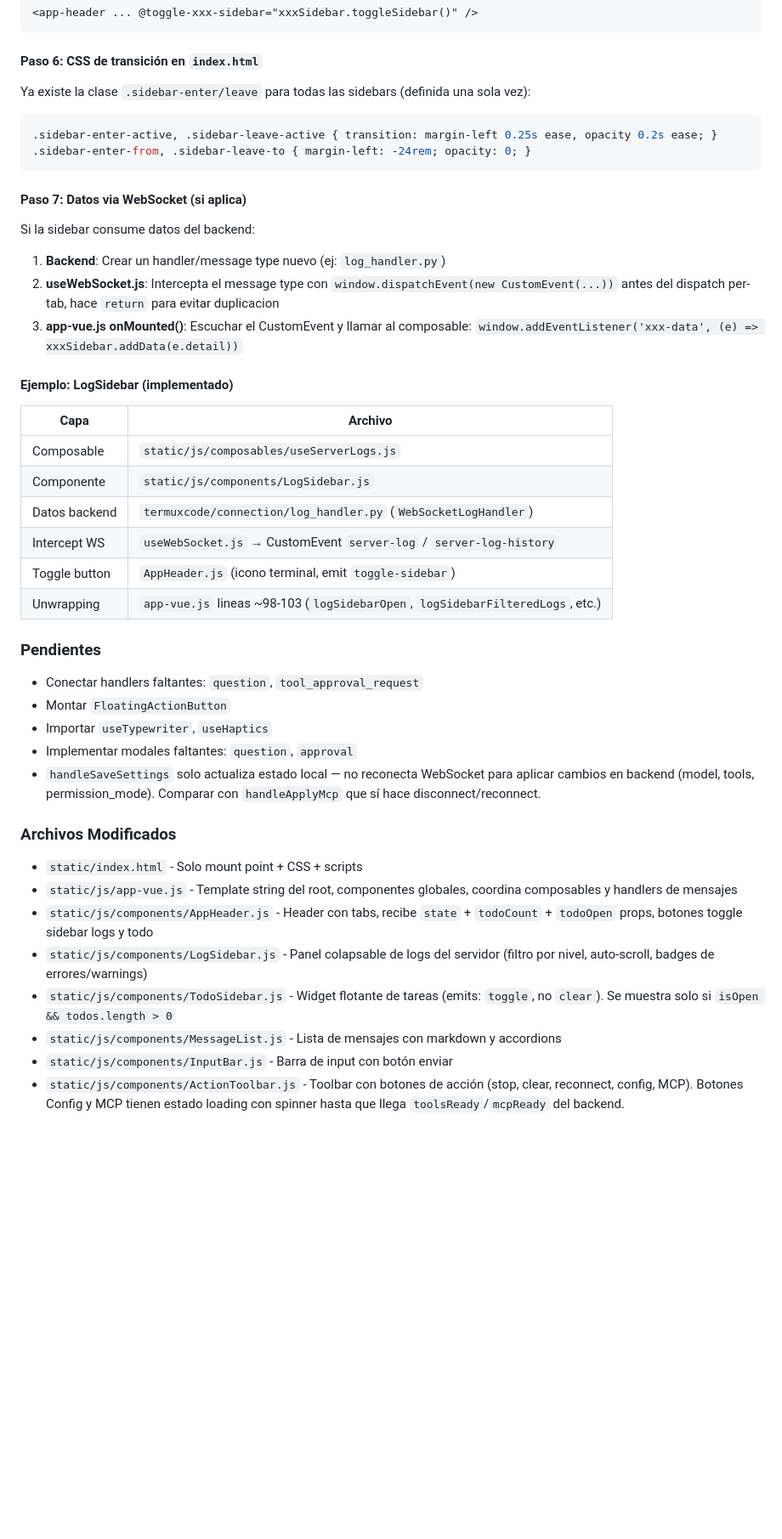
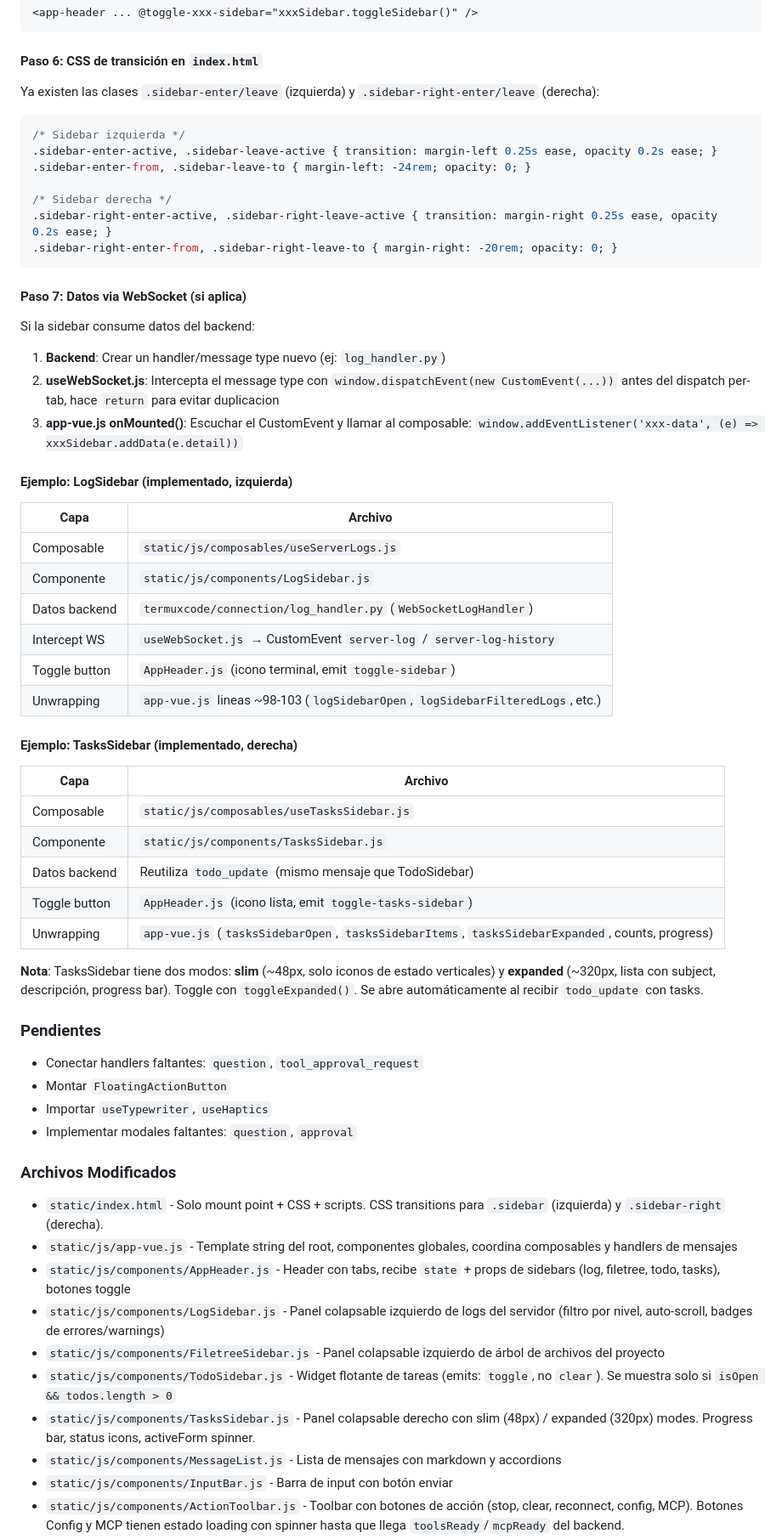
Before and after one commit to alejoair/termuxcode, a Markdown page: CLAUDE.md, the part around one of its changes. Shown at 85% size. Drawn GitHub-style; blank space fills up the shorter version.

````diff
--- a/CLAUDE.md
+++ b/CLAUDE.md
@@ -189,11 +205,16 @@ En `app-vue.js`, conectar el emit del header al composable:
 
 #### Paso 6: CSS de transición en `index.html`
 
-Ya existe la clase `.sidebar-enter/leave` para todas las sidebars (definida una sola vez):
+Ya existen las clases `.sidebar-enter/leave` (izquierda) y `.sidebar-right-enter/leave` (derecha):
 
 ```css
+/* Sidebar izquierda */
 .sidebar-enter-active, .sidebar-leave-active { transition: margin-left 0.25s ease, opacity 0.2s ease; }
 .sidebar-enter-from, .sidebar-leave-to { margin-left: -24rem; opacity: 0; }
+
+/* Sidebar derecha */
+.sidebar-right-enter-active, .sidebar-right-leave-active { transition: margin-right 0.25s ease, opacity 0.2s ease; }
+.sidebar-right-enter-from, .sidebar-right-leave-to { margin-right: -20rem; opacity: 0; }
 ```
 
 #### Paso 7: Datos via WebSocket (si aplica)
@@ -204,7 +225,7 @@ Si la sidebar consume datos del backend:
 2. **useWebSocket.js**: Intercepta el message type con `window.dispatchEvent(new CustomEvent(...))` antes del dispatch per-tab, hace `return` para evitar duplicacion
 3. **app-vue.js onMounted()**: Escuchar el CustomEvent y llamar al composable: `window.addEventListener('xxx-data', (e) => xxxSidebar.addData(e.detail))`
 
-#### Ejemplo: LogSidebar (implementado)
+#### Ejemplo: LogSidebar (implementado, izquierda)
 
 | Capa | Archivo |
 |------|---------|
@@ -215,19 +236,32 @@ Si la sidebar consume datos del backend:
 | Toggle button | `AppHeader.js` (icono terminal, emit `toggle-sidebar`) |
 | Unwrapping | `app-vue.js` lineas ~98-103 (`logSidebarOpen`, `logSidebarFilteredLogs`, etc.) |
 
+#### Ejemplo: TasksSidebar (implementado, derecha)
+
+| Capa | Archivo |
+|------|---------|
+| Composable | `static/js/composables/useTasksSidebar.js` |
+| Componente | `static/js/components/TasksSidebar.js` |
+| Datos backend | Reutiliza `todo_update` (mismo mensaje que TodoSidebar) |
+| Toggle button | `AppHeader.js` (icono lista, emit `toggle-tasks-sidebar`) |
+| Unwrapping | `app-vue.js` (`tasksSidebarOpen`, `tasksSidebarItems`, `tasksSidebarExpanded`, counts, progress) |
+
+**Nota**: TasksSidebar tiene dos modos: **slim** (~48px, solo iconos de estado verticales) y **expanded** (~320px, lista con subject, descripción, progress bar). Toggle con `toggleExpanded()`. Se abre automáticamente al recibir `todo_update` con tasks.
+
 ### Pendientes
 - Conectar handlers faltantes: `question`, `tool_approval_request`
 - Montar `FloatingActionButton`
 - Importar `useTypewriter`, `useHaptics`
 - Implementar modales faltantes: `question`, `approval`
-- `handleSaveSettings` solo actualiza estado local — no reconecta WebSocket para aplicar cambios en backend (model, tools, permission_mode). Comparar con `handleApplyMcp` que sí hace disconnect/reconnect.
 
 ### Archivos Modificados
-- `static/index.html` - Solo mount point + CSS + scripts
+- `static/index.html` - Solo mount point + CSS + scripts. CSS transitions para `.sidebar` (izquierda) y `.sidebar-right` (derecha).
 - `static/js/app-vue.js` - Template string del root, componentes globales, coordina composables y handlers de mensajes
-- `static/js/components/AppHeader.js` - Header con tabs, recibe `state` + `todoCount` + `todoOpen` props, botones toggle sidebar logs y todo
-- `static/js/components/LogSidebar.js` - Panel colapsable de logs del servidor (filtro por nivel, auto-scroll, badges de errores/warnings)
+- `static/js/components/AppHeader.js` - Header con tabs, recibe `state` + props de sidebars (log, filetree, todo, tasks), botones toggle
+- `static/js/components/LogSidebar.js` - Panel colapsable izquierdo de logs del servidor (filtro por nivel, auto-scroll, badges de errores/warnings)
+- `static/js/components/FiletreeSidebar.js` - Panel colapsable izquierdo de árbol de archivos del proyecto
 - `static/js/components/TodoSidebar.js` - Widget flotante de tareas (emits: `toggle`, no `clear`). Se muestra solo si `isOpen && todos.length > 0`
+- `static/js/components/TasksSidebar.js` - Panel colapsable derecho con slim (48px) / expanded (320px) modes. Progress bar, status icons, activeForm spinner.
 - `static/js/components/MessageList.js` - Lista de mensajes con markdown y accordions
 - `static/js/components/InputBar.js` - Barra de input con botón enviar
 - `static/js/components/ActionToolbar.js` - Toolbar con botones de acción (stop, clear, reconnect, config, MCP). Botones Config y MCP tienen estado loading con spinner hasta que llega `toolsReady`/`mcpReady` del backend.
````
Also changed, not shown: other parts of CLAUDE.md (+26 -7 lines).
